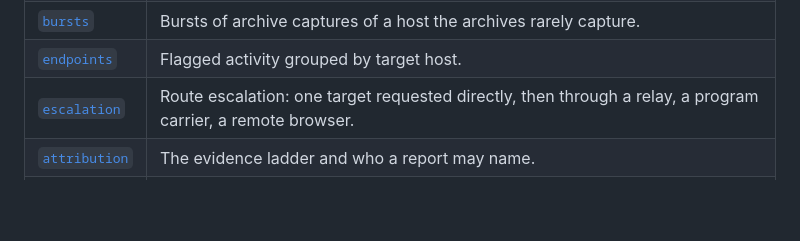
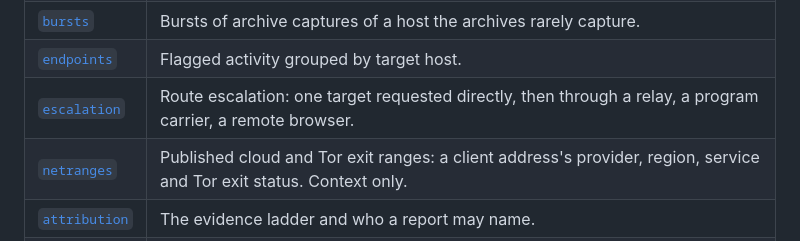
Before and after one commit to AndrewAltimit/swarmchasing, a Markdown page: crates/sc-core/README.md, the part around the change. GitHub-like rendering; blank space fills up the shorter version.

```diff
--- a/crates/sc-core/README.md
+++ b/crates/sc-core/README.md
@@ -81,6 +81,7 @@ let draft = render_markdown(&analysis, &ReportOptions::default()); // an interna
 | [`bursts`](src/bursts.rs) | Bursts of archive captures of a host the archives rarely capture. |
 | [`endpoints`](src/endpoints.rs) | Flagged activity grouped by target host. |
 | [`escalation`](src/escalation.rs) | Route escalation: one target requested directly, then through a relay, a program carrier, a remote browser. |
+| [`netranges`](src/netranges.rs) | Published cloud and Tor exit ranges: a client address's provider, region, service and Tor exit status. Context only. |
 | [`attribution`](src/attribution.rs) | The evidence ladder and who a report may name. |
 | [`identity`](src/identity/mod.rs) | Declared agent identity: product claims, published ranges (`ranges`), Web Bot Auth signatures (`httpsig`, `sfv`); verified, spoofed or claimed; direct or intermediary signers; the declared-then-undeclared hint (`fallback`). Ed25519 checks need the `signatures` feature. |
 | [`agentness`](src/agentness.rs) | Each cluster's agent grade (L0 payloads only to L4 agent likely) with its signals, counter-signals and caps; L5 only from a case decision. |
```
Also changed, not shown: crates/swarmchase/README.md (+1 -1 lines).
